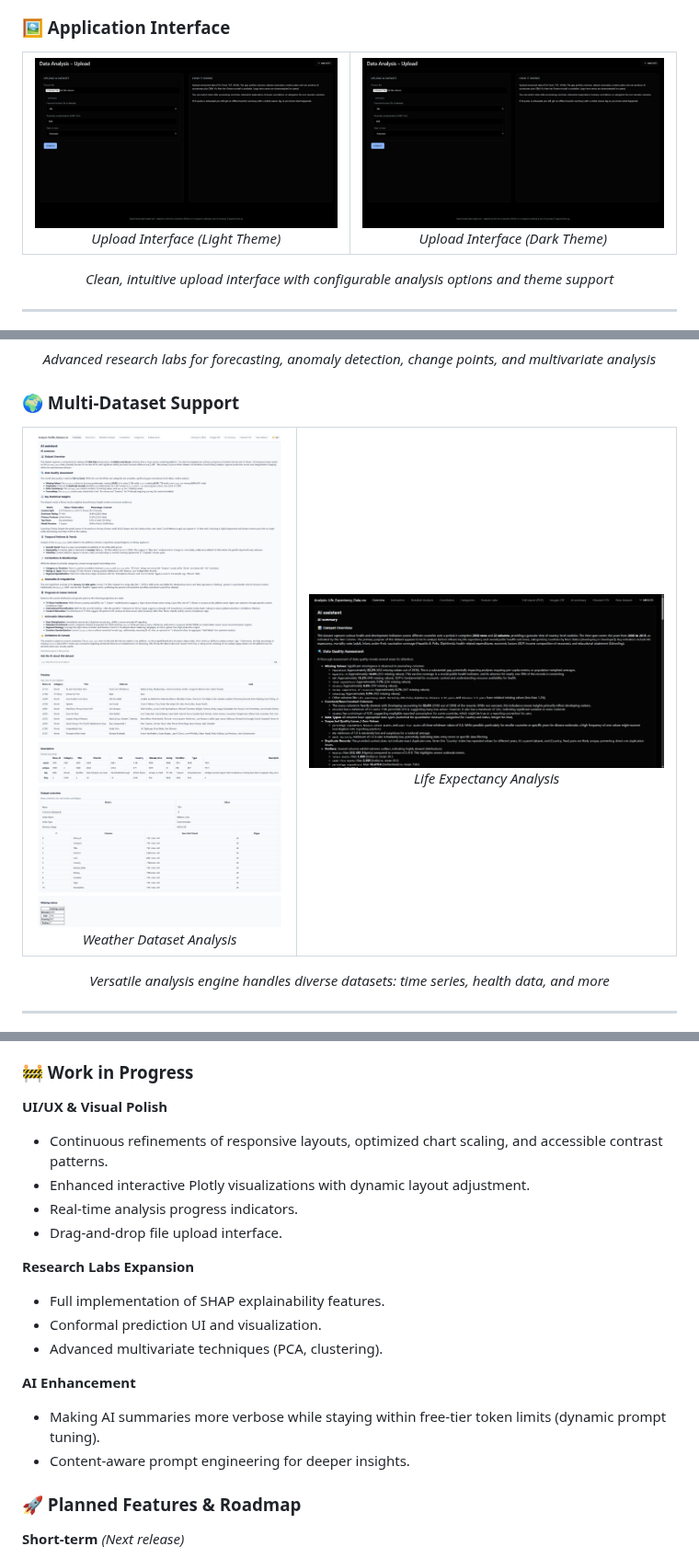
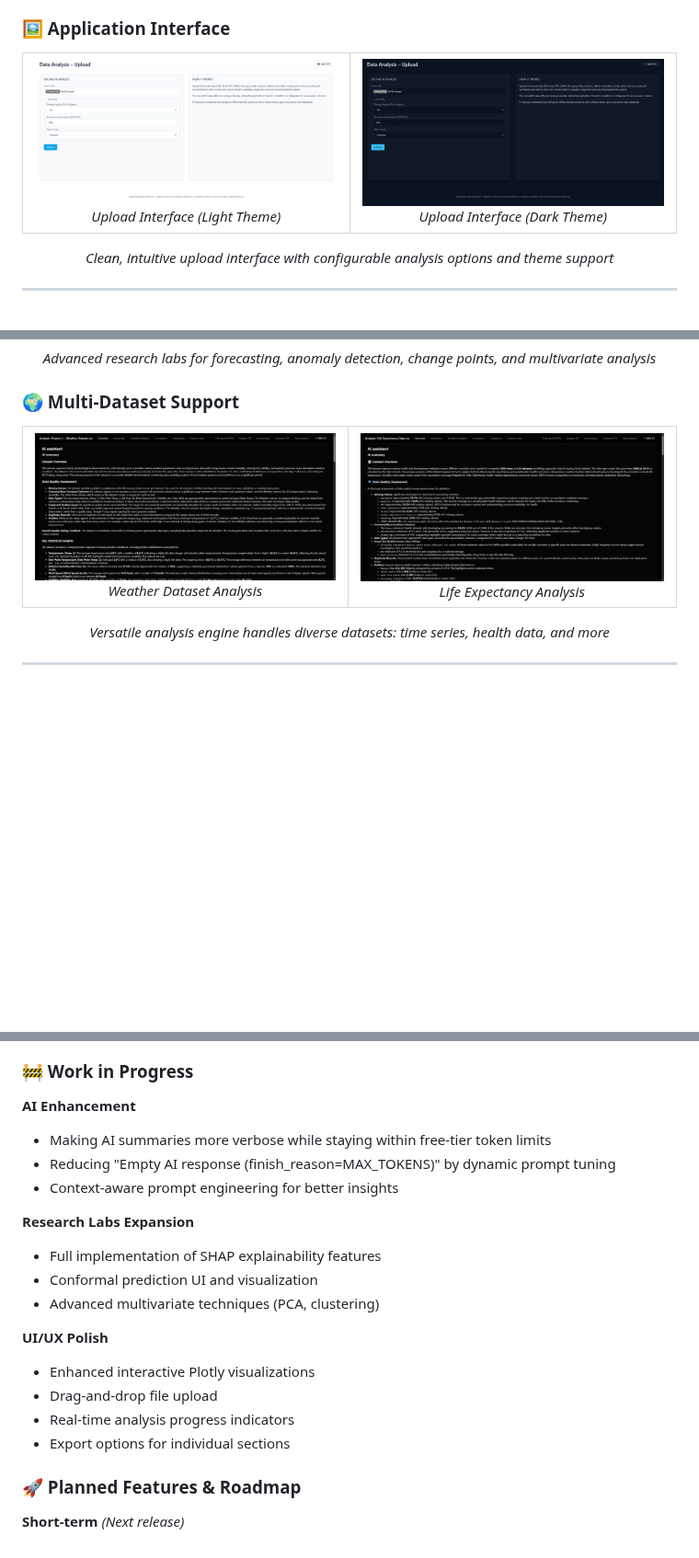
Before and after one commit to Quetzalcoatlus2/Data-analysis, a Markdown page: README.md, 3 parts joined by grey strips. Shown at 92% size. Rendered like a GitHub page; pictures changed too: screenshots/01_upload_light.png, screenshots/02_overview_light.png, screenshots/21_upload_dark.png; blank space fills up the shorter version.

```diff
--- a/README.md
+++ b/README.md
@@ -225,20 +225,21 @@ What started as a simple CSV analysis tool has evolved into a comprehensive data
 
 ### 🚧 Work in Progress
 
-**UI/UX & Visual Polish**
-- Continuous refinements of responsive layouts, optimized chart scaling, and accessible contrast patterns.
-- Enhanced interactive Plotly visualizations with dynamic layout adjustment.
-- Real-time analysis progress indicators.
-- Drag-and-drop file upload interface.
+**AI Enhancement**
+- Making AI summaries more verbose while staying within free-tier token limits
+- Reducing "Empty AI response (finish_reason=MAX_TOKENS)" by dynamic prompt tuning
+- Context-aware prompt engineering for better insights
 
 **Research Labs Expansion**
-- Full implementation of SHAP explainability features.
-- Conformal prediction UI and visualization.
-- Advanced multivariate techniques (PCA, clustering).
+- Full implementation of SHAP explainability features
+- Conformal prediction UI and visualization
+- Advanced multivariate techniques (PCA, clustering)
 
-**AI Enhancement**
-- Making AI summaries more verbose while staying within free-tier token limits (dynamic prompt tuning).
-- Content-aware prompt engineering for deeper insights.
+**UI/UX Polish**
+- Enhanced interactive Plotly visualizations
+- Drag-and-drop file upload
+- Real-time analysis progress indicators
+- Export options for individual sections
 
 ### 🚀 Planned Features & Roadmap
 
```
Also changed, not shown: other parts of README.md (+0 -1 lines), 9 other files.
